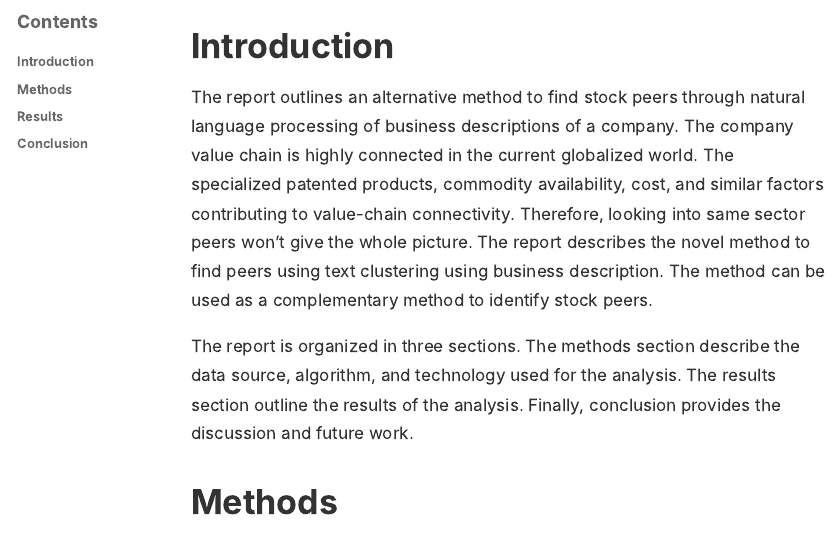
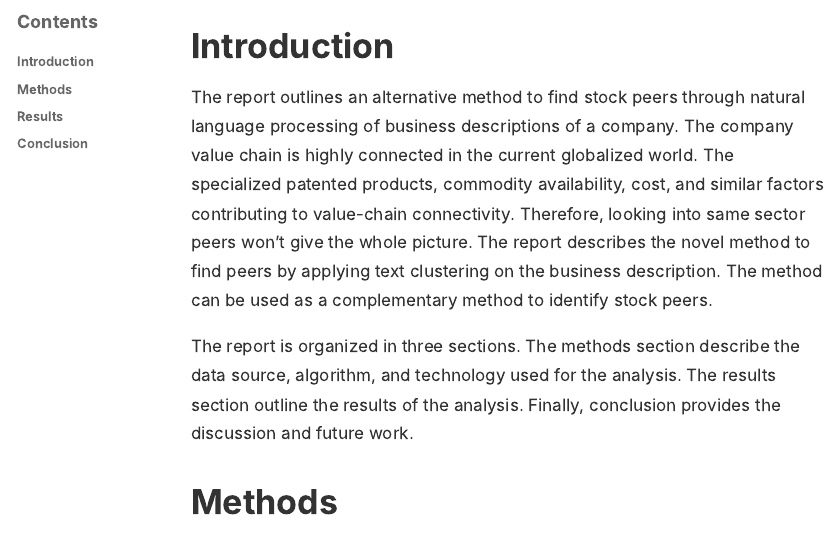
Before and after one commit to r2rahul/thematic, an R Markdown document (doc/report.Rmd): the page in a window 1100 px wide, from 600 px down. The pictures show the output file doc/report.html that the author committed with the source, opened offline.

Commit message:
fixed word order in report

```diff
--- a/doc/report.Rmd
+++ b/doc/report.Rmd
@@ -25,7 +25,7 @@ knitr::opts_chunk$set(echo = FALSE, warning = FALSE, message = FALSE)
 
 # Introduction
 
-The report outlines an alternative method to find stock peers through natural language processing of business descriptions of a company. The company value chain is highly connected in the current globalized world. The specialized patented products, commodity availability, cost, and similar factors contributing to value-chain connectivity. Therefore, looking into same sector peers won't give the whole picture. The report describes the novel method to find peers using text clustering using business description. The method can be used as a complementary method to identify stock peers.
+The report outlines an alternative method to find stock peers through natural language processing of business descriptions of a company. The company value chain is highly connected in the current globalized world. The specialized patented products, commodity availability, cost, and similar factors contributing to value-chain connectivity. Therefore, looking into same sector peers won't give the whole picture. The report describes the novel method to find peers by applying text clustering on the business description. The method can be used as a complementary method to identify stock peers.
 
 The report is organized in three sections. The methods section describe the data source, algorithm, and technology used for the analysis. The results section outline the results of the analysis. Finally, conclusion provides the discussion and future work.
 
```
Also changed, not shown: doc/report.html.
